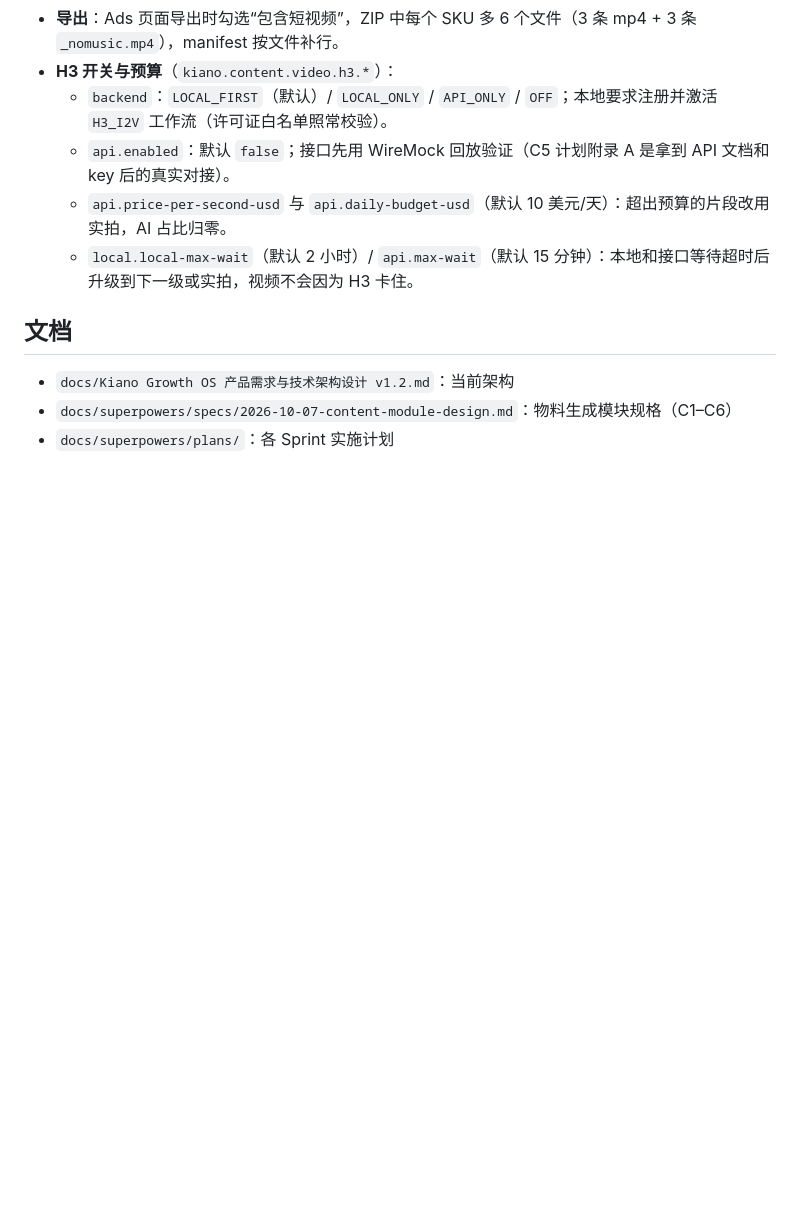
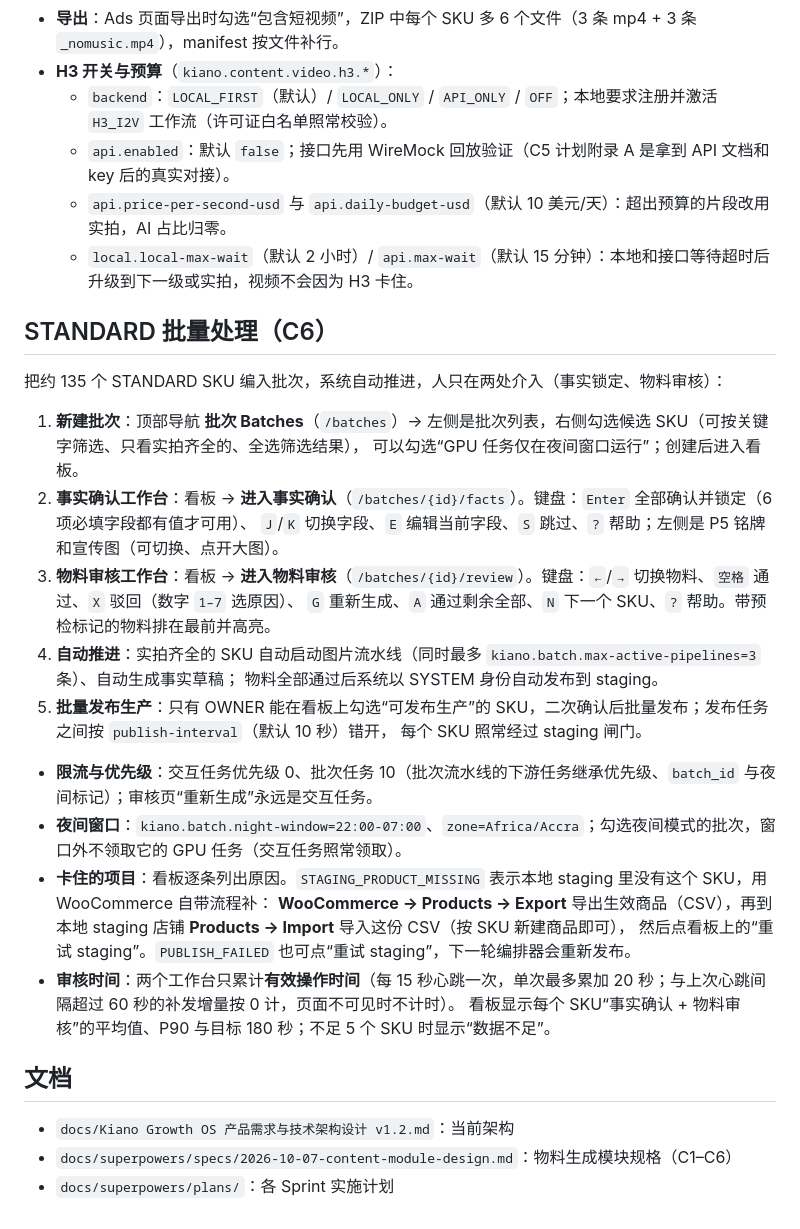
Before and after one commit to txdyc/KianosMartGrowthOS, a Markdown page: README.md, the part around the change. GitHub-like rendering; blank space fills up the shorter version.

Commit message:
docs: C6 batch processing in spec, README and CLAUDE.md

```diff
--- a/README.md
+++ b/README.md
@@ -249,6 +249,29 @@ HERO 商品在事实锁定后可以生成 3 条 1080×1920 竖屏短视频（dem
   - `api.price-per-second-usd` 与 `api.daily-budget-usd`（默认 10 美元/天）：超出预算的片段改用实拍，AI 占比归零。
   - `local.local-max-wait`（默认 2 小时）/ `api.max-wait`（默认 15 分钟）：本地和接口等待超时后升级到下一级或实拍，视频不会因为 H3 卡住。
 
+## STANDARD 批量处理（C6）
+
+把约 135 个 STANDARD SKU 编入批次，系统自动推进，人只在两处介入（事实锁定、物料审核）：
+
+1. **新建批次**：顶部导航 **批次 Batches**（`/batches`）→ 左侧是批次列表，右侧勾选候选 SKU（可按关键字筛选、只看实拍齐全的、全选筛选结果），
+   可以勾选“GPU 任务仅在夜间窗口运行”；创建后进入看板。
+2. **事实确认工作台**：看板 → **进入事实确认**（`/batches/{id}/facts`）。键盘：`Enter` 全部确认并锁定（6 项必填字段都有值才可用）、
+   `J`/`K` 切换字段、`E` 编辑当前字段、`S` 跳过、`?` 帮助；左侧是 P5 铭牌和宣传图（可切换、点开大图）。
+3. **物料审核工作台**：看板 → **进入物料审核**（`/batches/{id}/review`）。键盘：`←`/`→` 切换物料、`空格` 通过、`X` 驳回（数字 `1–7` 选原因）、
+   `G` 重新生成、`A` 通过剩余全部、`N` 下一个 SKU、`?` 帮助。带预检标记的物料排在最前并高亮。
+4. **自动推进**：实拍齐全的 SKU 自动启动图片流水线（同时最多 `kiano.batch.max-active-pipelines=3` 条）、自动生成事实草稿；
+   物料全部通过后系统以 SYSTEM 身份自动发布到 staging。
+5. **批量发布生产**：只有 OWNER 能在看板上勾选“可发布生产”的 SKU，二次确认后批量发布；发布任务之间按 `publish-interval`（默认 10 秒）错开，
+   每个 SKU 照常经过 staging 闸门。
+
+- **限流与优先级**：交互任务优先级 0、批次任务 10（批次流水线的下游任务继承优先级、`batch_id` 与夜间标记）；审核页“重新生成”永远是交互任务。
+- **夜间窗口**：`kiano.batch.night-window=22:00-07:00`、`zone=Africa/Accra`；勾选夜间模式的批次，窗口外不领取它的 GPU 任务（交互任务照常领取）。
+- **卡住的项目**：看板逐条列出原因。`STAGING_PRODUCT_MISSING` 表示本地 staging 里没有这个 SKU，用 WooCommerce 自带流程补：
+  **WooCommerce → Products → Export** 导出生效商品（CSV），再到本地 staging 店铺 **Products → Import** 导入这份 CSV（按 SKU 新建商品即可），
+  然后点看板上的“重试 staging”。`PUBLISH_FAILED` 也可点“重试 staging”，下一轮编排器会重新发布。
+- **审核时间**：两个工作台只累计**有效操作时间**（每 15 秒心跳一次，单次最多累加 20 秒；与上次心跳间隔超过 60 秒的补发增量按 0 计，页面不可见时不计时）。
+  看板显示每个 SKU“事实确认 + 物料审核”的平均值、P90 与目标 180 秒；不足 5 个 SKU 时显示“数据不足”。
+
 ## 文档
 
 - `docs/Kiano Growth OS 产品需求与技术架构设计 v1.2.md`：当前架构
```
Also changed, not shown: CLAUDE.md (+8 -0 lines), 1 other file.
